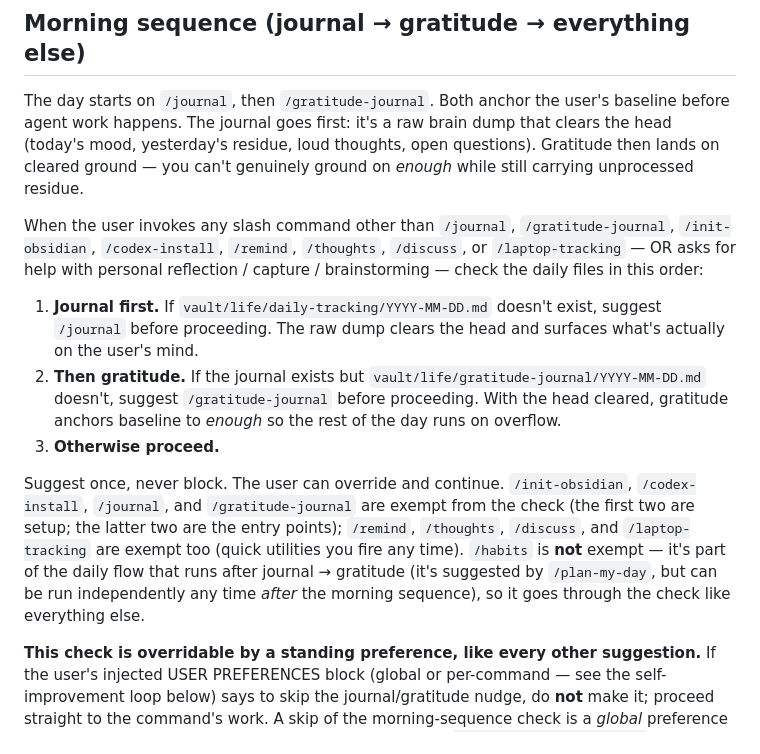
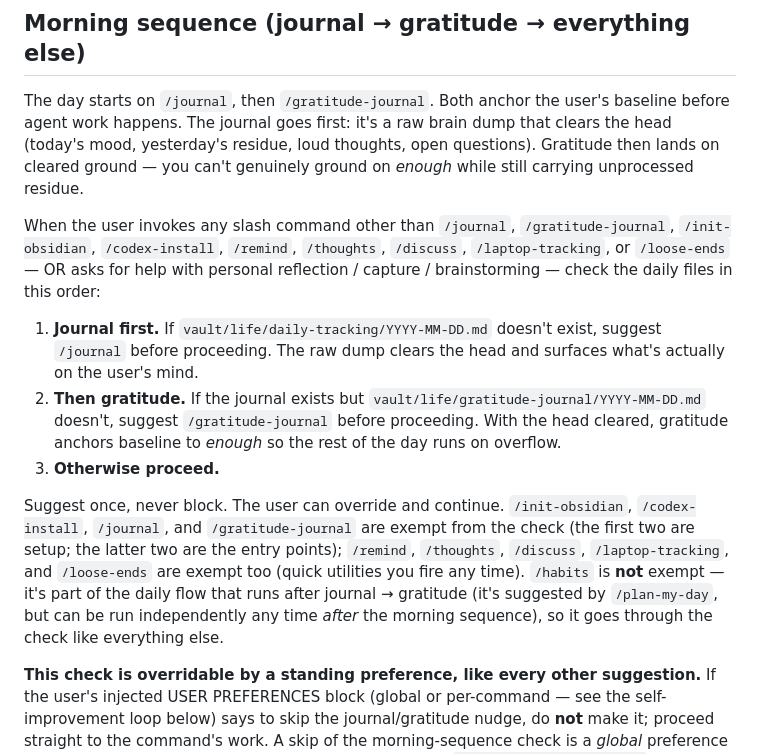
Before and after one commit to baymac/pbrain, a Markdown page: CLAUDE.md, the part around the change. Drawn GitHub-style.

Commit message:
docs: exempt /loose-ends from morning-sequence check
Co-Authored-By: Claude Sonnet 4.6 <noreply@anthropic.com>

```diff
--- a/CLAUDE.md
+++ b/CLAUDE.md
@@ -49,13 +49,13 @@ If a new content type doesn't fit any of these, ask before creating a new subdir
 
 The day starts on `/journal`, then `/gratitude-journal`. Both anchor the user's baseline before agent work happens. The journal goes first: it's a raw brain dump that clears the head (today's mood, yesterday's residue, loud thoughts, open questions). Gratitude then lands on cleared ground — you can't genuinely ground on *enough* while still carrying unprocessed residue.
 
-When the user invokes any slash command other than `/journal`, `/gratitude-journal`, `/init-obsidian`, `/codex-install`, `/remind`, `/thoughts`, `/discuss`, or `/laptop-tracking` — OR asks for help with personal reflection / capture / brainstorming — check the daily files in this order:
+When the user invokes any slash command other than `/journal`, `/gratitude-journal`, `/init-obsidian`, `/codex-install`, `/remind`, `/thoughts`, `/discuss`, `/laptop-tracking`, or `/loose-ends` — OR asks for help with personal reflection / capture / brainstorming — check the daily files in this order:
 
 1. **Journal first.** If `vault/life/daily-tracking/YYYY-MM-DD.md` doesn't exist, suggest `/journal` before proceeding. The raw dump clears the head and surfaces what's actually on the user's mind.
 2. **Then gratitude.** If the journal exists but `vault/life/gratitude-journal/YYYY-MM-DD.md` doesn't, suggest `/gratitude-journal` before proceeding. With the head cleared, gratitude anchors baseline to *enough* so the rest of the day runs on overflow.
 3. **Otherwise proceed.**
 
-Suggest once, never block. The user can override and continue. `/init-obsidian`, `/codex-install`, `/journal`, and `/gratitude-journal` are exempt from the check (the first two are setup; the latter two are the entry points); `/remind`, `/thoughts`, `/discuss`, and `/laptop-tracking` are exempt too (quick utilities you fire any time). `/habits` is **not** exempt — it's part of the daily flow that runs after journal → gratitude (it's suggested by `/plan-my-day`, but can be run independently any time *after* the morning sequence), so it goes through the check like everything else.
+Suggest once, never block. The user can override and continue. `/init-obsidian`, `/codex-install`, `/journal`, and `/gratitude-journal` are exempt from the check (the first two are setup; the latter two are the entry points); `/remind`, `/thoughts`, `/discuss`, `/laptop-tracking`, and `/loose-ends` are exempt too (quick utilities you fire any time). `/habits` is **not** exempt — it's part of the daily flow that runs after journal → gratitude (it's suggested by `/plan-my-day`, but can be run independently any time *after* the morning sequence), so it goes through the check like everything else.
 
 **This check is overridable by a standing preference, like every other suggestion.** If the user's injected USER PREFERENCES block (global or per-command — see the self-improvement loop below) says to skip the journal/gratitude nudge, do **not** make it; proceed straight to the command's work. A skip of the morning-sequence check is a *global* preference (it fires from many commands), so it lives in the vault at `.pbrain/_global/prefs.md`. More broadly: any built-in suggestion or nudge in any command yields to a standing preference that says to skip it — preferences always win over a default nudge.
 
```
